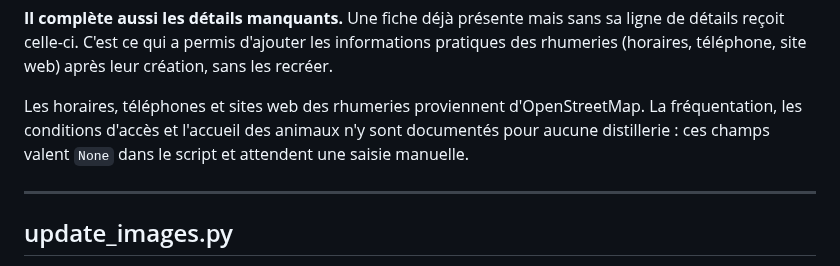
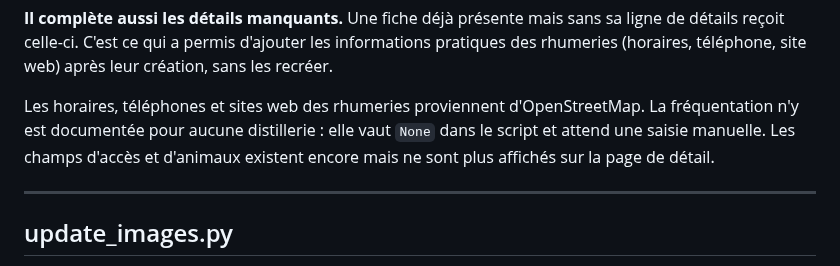
Before and after one commit to nohamoulma-hub/Projet-Martinique, a Markdown page: backend/scripts/SCRIPTS.md, the part around the change. GitHub-like rendering.

Commit message:
docs: note access and pets fields are no longer shown
Co-Authored-By: Claude Opus 5 <noreply@anthropic.com>

```diff
--- a/backend/scripts/SCRIPTS.md
+++ b/backend/scripts/SCRIPTS.md
@@ -47,8 +47,9 @@ détails reçoit celle-ci. C'est ce qui a permis d'ajouter les informations prat
 rhumeries (horaires, téléphone, site web) après leur création, sans les recréer.
 
 Les horaires, téléphones et sites web des rhumeries proviennent d'OpenStreetMap. La
-fréquentation, les conditions d'accès et l'accueil des animaux n'y sont documentés pour aucune
-distillerie : ces champs valent `None` dans le script et attendent une saisie manuelle.
+fréquentation n'y est documentée pour aucune distillerie : elle vaut `None` dans le script et
+attend une saisie manuelle. Les champs d'accès et d'animaux existent encore mais ne sont plus
+affichés sur la page de détail.
 
 ---
 
```
